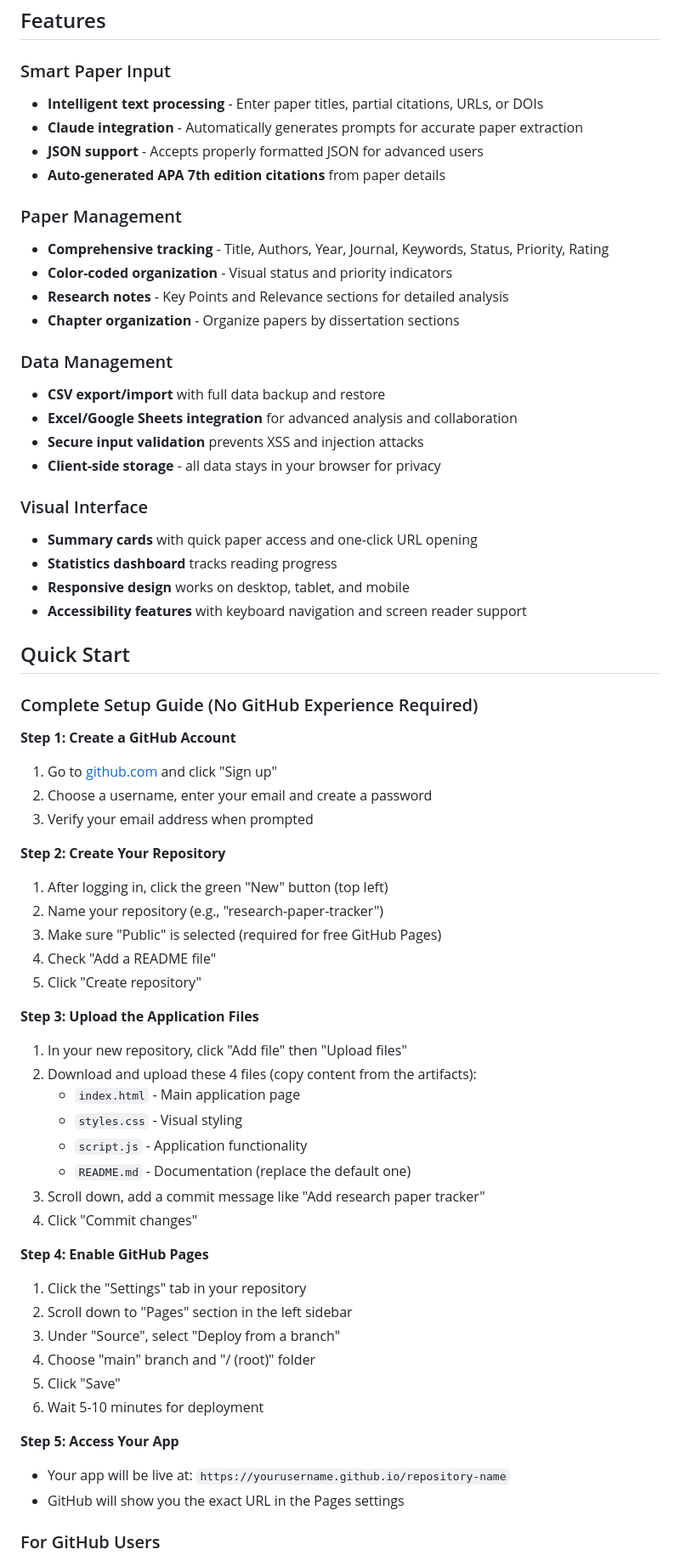
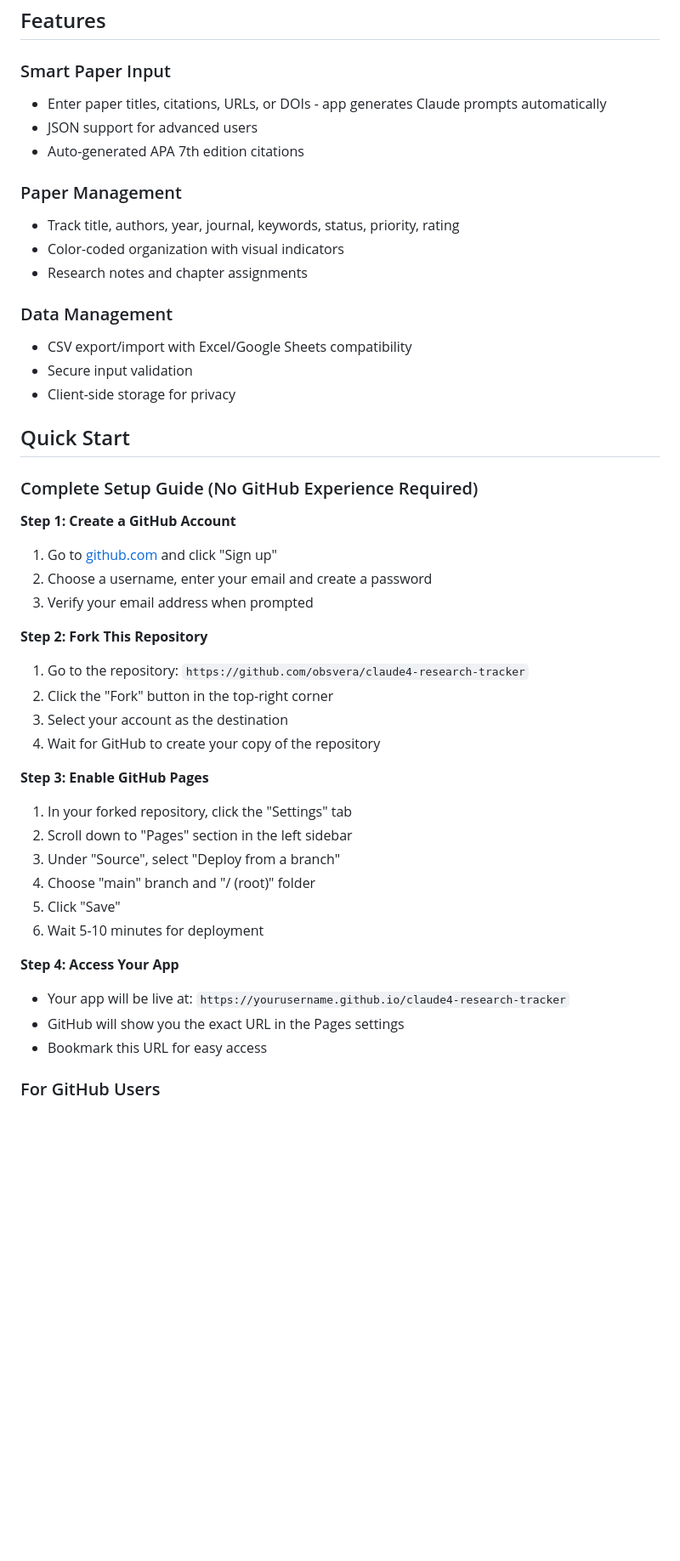
Before and after one commit to obsvera/claude4-research-tracker, a Markdown page: README.md, the part around the change printed below. Shown: that part at 85% size. Drawn GitHub-style; blank space fills up the shorter version.

```diff
--- a/README.md
+++ b/README.md
@@ -7,28 +7,19 @@ A comprehensive web application for organizing dissertation research, tracking a
 ## Features
 
 ### Smart Paper Input
-- **Intelligent text processing** - Enter paper titles, partial citations, URLs, or DOIs
-- **Claude integration** - Automatically generates prompts for accurate paper extraction
-- **JSON support** - Accepts properly formatted JSON for advanced users
-- **Auto-generated APA 7th edition citations** from paper details
+- Enter paper titles, citations, URLs, or DOIs - app generates Claude prompts automatically
+- JSON support for advanced users
+- Auto-generated APA 7th edition citations
 
 ### Paper Management
-- **Comprehensive tracking** - Title, Authors, Year, Journal, Keywords, Status, Priority, Rating
-- **Color-coded organization** - Visual status and priority indicators
-- **Research notes** - Key Points and Relevance sections for detailed analysis
-- **Chapter organization** - Organize papers by dissertation sections
+- Track title, authors, year, journal, keywords, status, priority, rating
+- Color-coded organization with visual indicators
+- Research notes and chapter assignments
 
 ### Data Management
-- **CSV export/import** with full data backup and restore
-- **Excel/Google Sheets integration** for advanced analysis and collaboration
-- **Secure input validation** prevents XSS and injection attacks
-- **Client-side storage** - all data stays in your browser for privacy
-
-### Visual Interface
-- **Summary cards** with quick paper access and one-click URL opening
-- **Statistics dashboard** tracks reading progress
-- **Responsive design** works on desktop, tablet, and mobile
-- **Accessibility features** with keyboard navigation and screen reader support
+- CSV export/import with Excel/Google Sheets compatibility
+- Secure input validation
+- Client-side storage for privacy
 
 ## Quick Start
 
@@ -39,33 +30,23 @@ A comprehensive web application for organizing dissertation research, tracking a
 2. Choose a username, enter your email and create a password
 3. Verify your email address when prompted
 
-**Step 2: Create Your Repository**
-1. After logging in, click the green "New" button (top left)
-2. Name your repository (e.g., "research-paper-tracker")
-3. Make sure "Public" is selected (required for free GitHub Pages)
-4. Check "Add a README file"
-5. Click "Create repository"
+**Step 2: Fork This Repository**
+1. Go to the repository: `https://github.com/obsvera/claude4-research-tracker`
+2. Click the "Fork" button in the top-right corner
+3. Select your account as the destination
+4. Wait for GitHub to create your copy of the repository
 
-**Step 3: Upload the Application Files**
-1. In your new repository, click "Add file" then "Upload files"
-2. Download and upload these 4 files (copy content from the artifacts):
-   - `index.html` - Main application page
-   - `styles.css` - Visual styling
-   - `script.js` - Application functionality
-   - `README.md` - Documentation (replace the default one)
-3. Scroll down, add a commit message like "Add research paper tracker"
-4. Click "Commit changes"
-
-**Step 4: Enable GitHub Pages**
-1. Click the "Settings" tab in your repository
+**Step 3: Enable GitHub Pages**
+1. In your forked repository, click the "Settings" tab
 2. Scroll down to "Pages" section in the left sidebar
 3. Under "Source", select "Deploy from a branch"
 4. Choose "main" branch and "/ (root)" folder
 5. Click "Save"
 6. Wait 5-10 minutes for deployment
 
-**Step 5: Access Your App**
-- Your app will be live at: `https://yourusername.github.io/repository-name`
+**Step 4: Access Your App**
+- Your app will be live at: `https://yourusername.github.io/claude4-research-tracker`
 - GitHub will show you the exact URL in the Pages settings
+- Bookmark this URL for easy access
 
 ### For GitHub Users
```
Also changed, not shown: other parts of README.md (+1 -1 lines).
